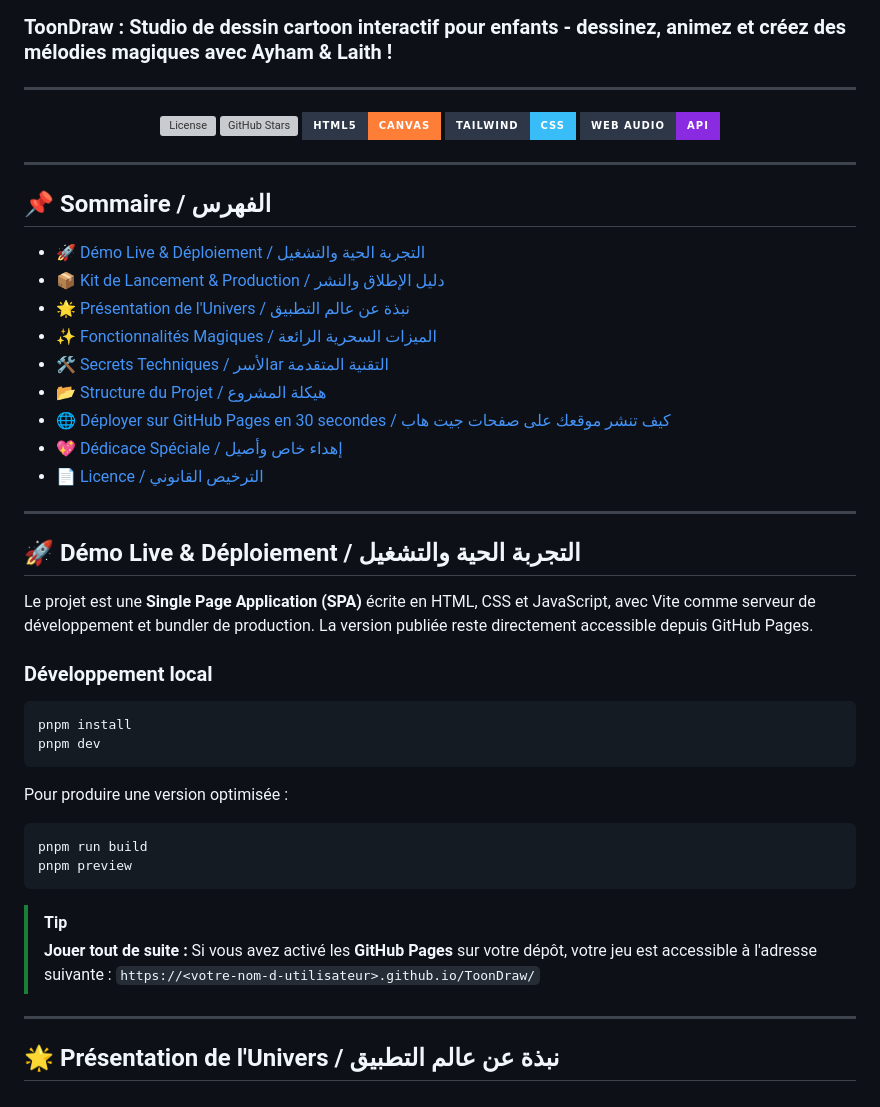
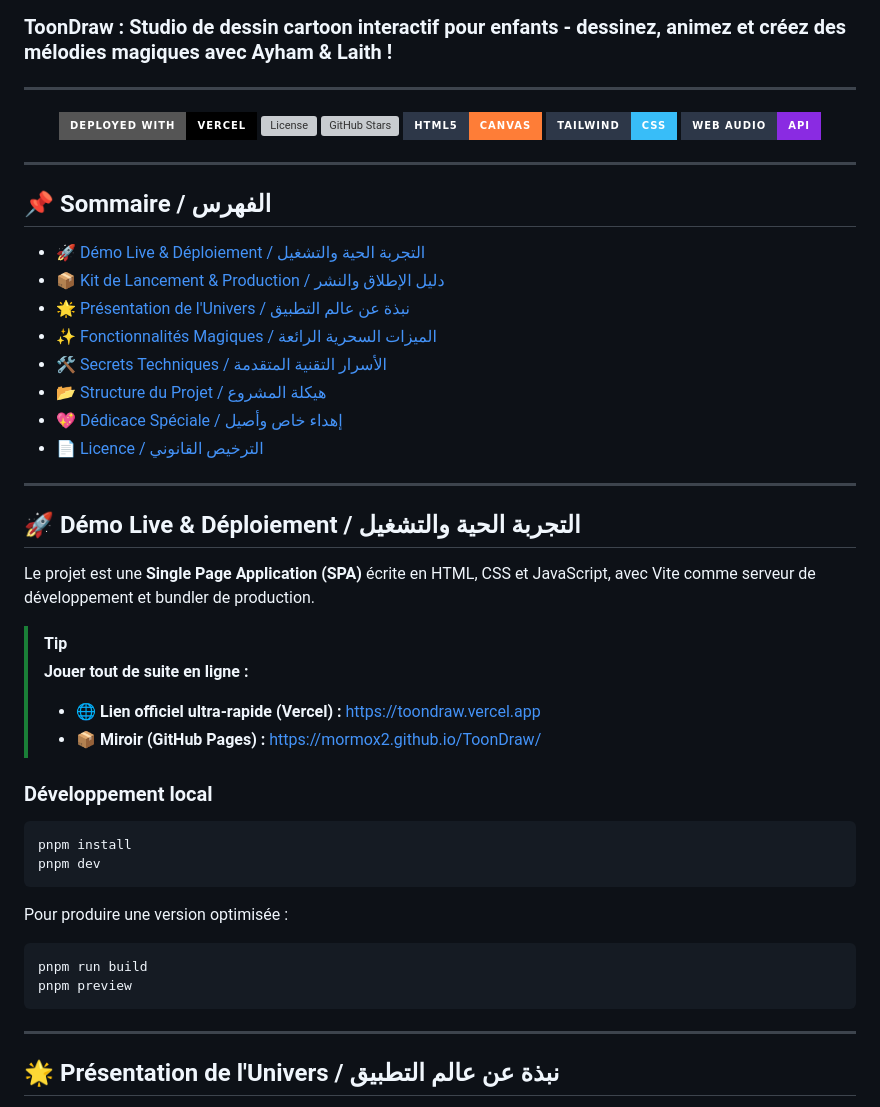
Before and after one commit to mormox2/Aventure-Anim-e-avec-Ayham-Laith, a Markdown page: README.md, the part around the change. Rendered like a GitHub page; badges without logos; grey boxes are pictures that could not be loaded.

Commit message:
docs: update documentation and launch kit with Vercel deployment

````diff
--- a/README.md
+++ b/README.md
@@ -5,6 +5,7 @@
 ---
 
 <p align="center">
+  <img src="https://img.shields.io/badge/Deployed%20with-Vercel-black?style=for-the-badge&logo=vercel" alt="Vercel" />
   <img src="https://img.shields.io/github/license/mormox2/ToonDraw?style=for-the-badge&color=ff69b4&labelColor=2d3748" alt="License" />
   <img src="https://img.shields.io/github/stars/mormox2/ToonDraw?style=for-the-badge&color=ffd700&labelColor=2d3748" alt="GitHub Stars" />
   <img src="https://img.shields.io/badge/HTML5-Canvas-orange?style=for-the-badge&logo=html5&labelColor=2d3748" alt="HTML5 Canvas" />
@@ -20,9 +21,8 @@
 * [📦 Kit de Lancement & Production / دليل الإطلاق والنشر](LAUNCH_KIT.md)
 * [🌟 Présentation de l'Univers / نبذة عن عالم التطبيق](#-présentation-de-lunivers--نبذة-عن-عالم-التطبيق)
 * [✨ Fonctionnalités Magiques / الميزات السحرية الرائعة](#-fonctionnalités-magiques--الميزات-السحرية-الرائعة)
-* [🛠️ Secrets Techniques / الأسرar التقنية المتقدمة](#️-secrets-techniques--الأسرار-التقنية-المتقدمة)
+* [🛠️ Secrets Techniques / الأسرار التقنية المتقدمة](#️-secrets-techniques--الأسرار-التقنية-المتقدمة)
 * [📂 Structure du Projet / هيكلة المشروع](#-structure-du-projet--هيكلة-المشروع)
-* [🌐 Déployer sur GitHub Pages en 30 secondes / كيف تنشر موقعك على صفحات جيت هاب](#-déployer-sur-github-pages-en-30-secondes--كيف-تنشر-موقعك-على-صفحات-جيت-هاب)
 * [💖 Dédicace Spéciale / إهداء خاص وأصيل](#-dédicace-spéciale--إهداء-خاص-وأصيل)
 * [📄 Licence / الترخيص القانوني](#-licence--الترخيص-القانوني)
 
@@ -30,7 +30,12 @@
 
 ## 🚀 Démo Live & Déploiement / التجربة الحية والتشغيل
 
-Le projet est une **Single Page Application (SPA)** écrite en HTML, CSS et JavaScript, avec Vite comme serveur de développement et bundler de production. La version publiée reste directement accessible depuis GitHub Pages.
+Le projet est une **Single Page Application (SPA)** écrite en HTML, CSS et JavaScript, avec Vite comme serveur de développement et bundler de production.
+
+> [!TIP]
+> **Jouer tout de suite en ligne :**
+> - 🌐 **Lien officiel ultra-rapide (Vercel) :** [https://toondraw.vercel.app](https://toondraw.vercel.app)
+> - 📦 **Miroir (GitHub Pages) :** [https://mormox2.github.io/ToonDraw/](https://mormox2.github.io/ToonDraw/)
 
 ### Développement local
 
@@ -45,10 +50,6 @@ Pour produire une version optimisée :
 pnpm run build
 pnpm preview
 ```
-
-> [!TIP]
-> **Jouer tout de suite :** Si vous avez activé les **GitHub Pages** sur votre dépôt, votre jeu est accessible à l'adresse suivante :
-> `https://<votre-nom-d-utilisateur>.github.io/ToonDraw/`
 
 ---
 
````
Also changed, not shown: LAUNCH_KIT.md (+10 -17 lines).
